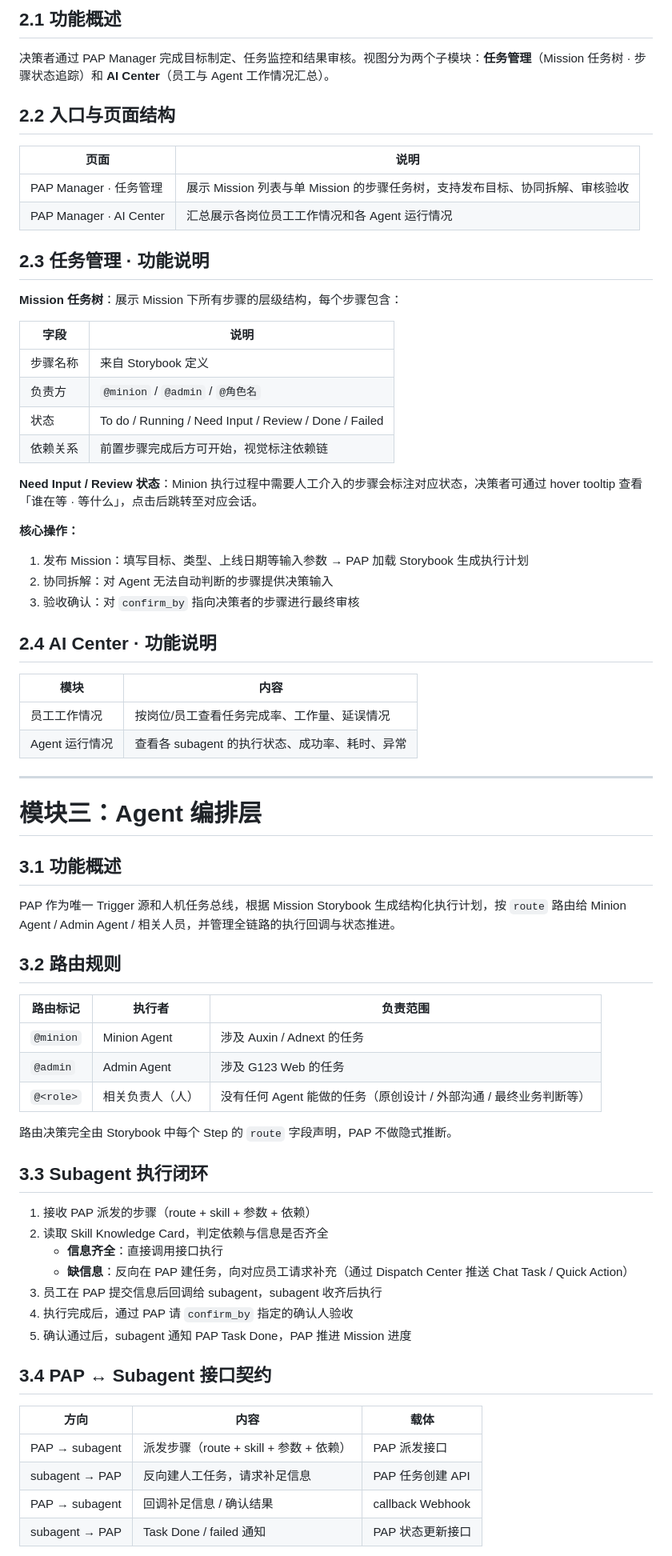
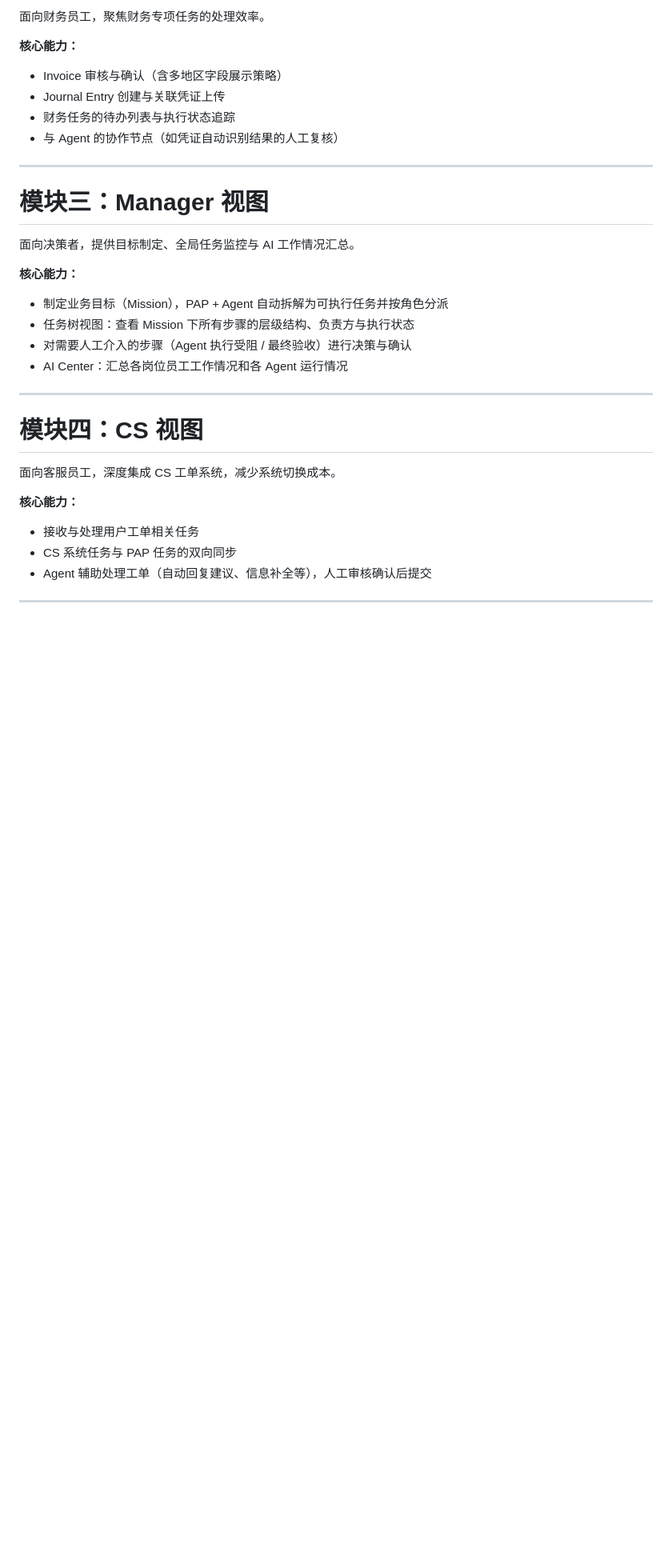
Before and after one commit to PerfectKO-wb/Doraemon-prototype, a Markdown page: D系统3.0相关文档（PAP）/PAP立项PRD.md, the part around one of its changes. Shown at 80% size. GitHub-like rendering; blank space fills up the shorter version.

Commit message:
docs(prd): restructure PAP立项PRD around 5 role-based views, remove detailed specs
Co-authored-by: Cursor <cursoragent@cursor.com>

```diff
--- a/D系统3.0相关文档（PAP）/PAP立项PRD.md
+++ b/D系统3.0相关文档（PAP）/PAP立项PRD.md
@@ -176,75 +126,37 @@ Quick Action 的按钮由语义 Slot 决定样式和排列，label 允许自定
 
-## 2.1 功能概述
+面向财务员工，聚焦财务专项任务的处理效率。
 
-决策者通过 PAP Manager 完成目标制定、任务监控和结果审核。视图分为两个子模块：**任务管理**（Mission 任务树 · 步骤状态追踪）和 **AI Center**（员工与 Agent 工作情况汇总）。
+**核心能力：**
 
-## 2.2 入口与页面结构
-
-| 页面 | 说明 |
-|---|---|
-| PAP Manager · 任务管理 | 展示 Mission 列表与单 Mission 的步骤任务树，支持发布目标、协同拆解、审核验收 |
-| PAP Manager · AI Center | 汇总展示各岗位员工工作情况和各 Agent 运行情况 |
-
-## 2.3 任务管理 · 功能说明
-
-**Mission 任务树**：展示 Mission 下所有步骤的层级结构，每个步骤包含：
-
-| 字段 | 说明 |
-|---|---|
-| 步骤名称 | 来自 Storybook 定义 |
-| 负责方 | `@minion` / `@admin` / `@角色名` |
-| 状态 | To do / Running / Need Input / Review / Done / Failed |
-| 依赖关系 | 前置步骤完成后方可开始，视觉标注依赖链 |
-
-**Need Input / Review 状态**：Minion 执行过程中需要人工介入的步骤会标注对应状态，决策者可通过 hover tooltip 查看「谁在等 · 等什么」，点击后跳转至对应会话。
-
-**核心操作：**
-
-1. 发布 Mission：填写目标、类型、上线日期等输入参数 → PAP 加载 Storybook 生成执行计划
-2. 协同拆解：对 Agent 无法自动判断的步骤提供决策输入
-3. 验收确认：对 `confirm_by` 指向决策者的步骤进行最终审核
-
-## 2.4 AI Center · 功能说明
-
-| 模块 | 内容 |
-|---|---|
-| 员工工作情况 | 按岗位/员工查看任务完成率、工作量、延误情况 |
-| Agent 运行情况 | 查看各 subagent 的执行状态、成功率、耗时、异常 |
+- Invoice 审核与确认（含多地区字段展示策略）
+- Journal Entry 创建与关联凭证上传
+- 财务任务的待办列表与执行状态追踪
+- 与 Agent 的协作节点（如凭证自动识别结果的人工复核）
 
 ---
 
-# 模块三：Agent 编排层
+# 模块三：Manager 视图
 
-## 3.1 功能概述
+面向决策者，提供目标制定、全局任务监控与 AI 工作情况汇总。
 
-PAP 作为唯一 Trigger 源和人机任务总线，根据 Mission Storybook 生成结构化执行计划，按 `route` 路由给 Minion Agent / Admin Agent / 相关人员，并管理全链路的执行回调与状态推进。
+**核心能力：**
 
-## 3.2 路由规则
+- 制定业务目标（Mission），PAP + Agent 自动拆解为可执行任务并按角色分派
+- 任务树视图：查看 Mission 下所有步骤的层级结构、负责方与执行状态
+- 对需要人工介入的步骤（Agent 执行受阻 / 最终验收）进行决策与确认
+- AI Center：汇总各岗位员工工作情况和各 Agent 运行情况
 
-| 路由标记 | 执行者 | 负责范围 |
-|---|---|---|
-| `@minion` | Minion Agent | 涉及 Auxin / Adnext 的任务 |
-| `@admin` | Admin Agent | 涉及 G123 Web 的任务 |
-| `@<role>` | 相关负责人（人） | 没有任何 Agent 能做的任务（原创设计 / 外部沟通 / 最终业务判断等） |
+---
 
-路由决策完全由 Storybook 中每个 Step 的 `route` 字段声明，PAP 不做隐式推断。
+# 模块四：CS 视图
 
-## 3.3 Subagent 执行闭环
+面向客服员工，深度集成 CS 工单系统，减少系统切换成本。
 
-1. 接收 PAP 派发的步骤（route + skill + 参数 + 依赖）
-2. 读取 Skill Knowledge Card，判定依赖与信息是否齐全
-   - **信息齐全**：直接调用接口执行
-   - **缺信息**：反向在 PAP 建任务，向对应员工请求补充（通过 Dispatch Center 推送 Chat Task / Quick Action）
-3. 员工在 PAP 提交信息后回调给 subagent，subagent 收齐后执行
-4. 执行完成后，通过 PAP 请 `confirm_by` 指定的确认人验收
-5. 确认通过后，subagent 通知 PAP Task Done，PAP 推进 Mission 进度
+**核心能力：**
 
-## 3.4 PAP ↔ Subagent 接口契约
+- 接收与处理用户工单相关任务
+- CS 系统任务与 PAP 任务的双向同步
+- Agent 辅助处理工单（自动回复建议、信息补全等），人工审核确认后提交
 
-| 方向 | 内容 | 载体 |
-|---|---|---|
-| PAP → subagent | 派发步骤（route + skill + 参数 + 依赖） | PAP 派发接口 |
-| subagent → PAP | 反向建人工任务，请求补足信息 | PAP 任务创建 API |
-| PAP → subagent | 回调补足信息 / 确认结果 | callback Webhook |
-| subagent → PAP | Task Done / failed 通知 | PAP 状态更新接口 |
+---
 
```
Also changed, not shown: other parts of D系统3.0相关文档（PAP）/PAP立项PRD.md (+43 -96 lines).
